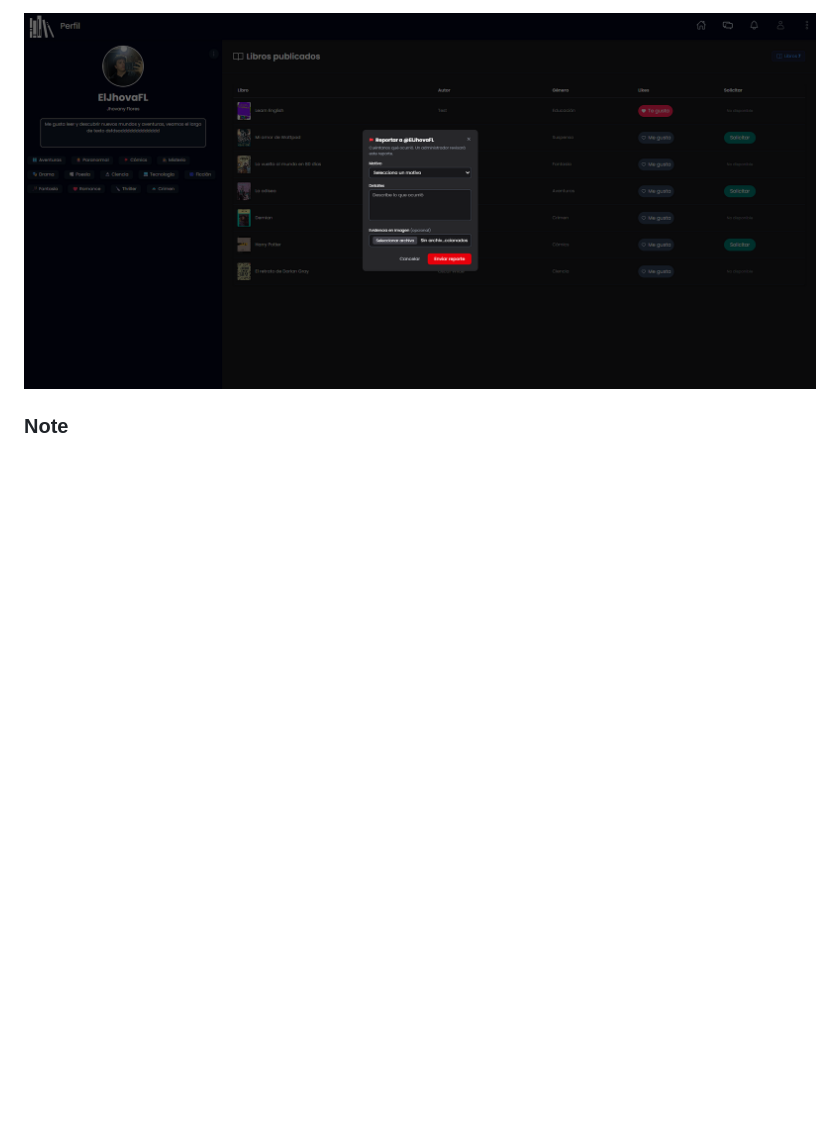
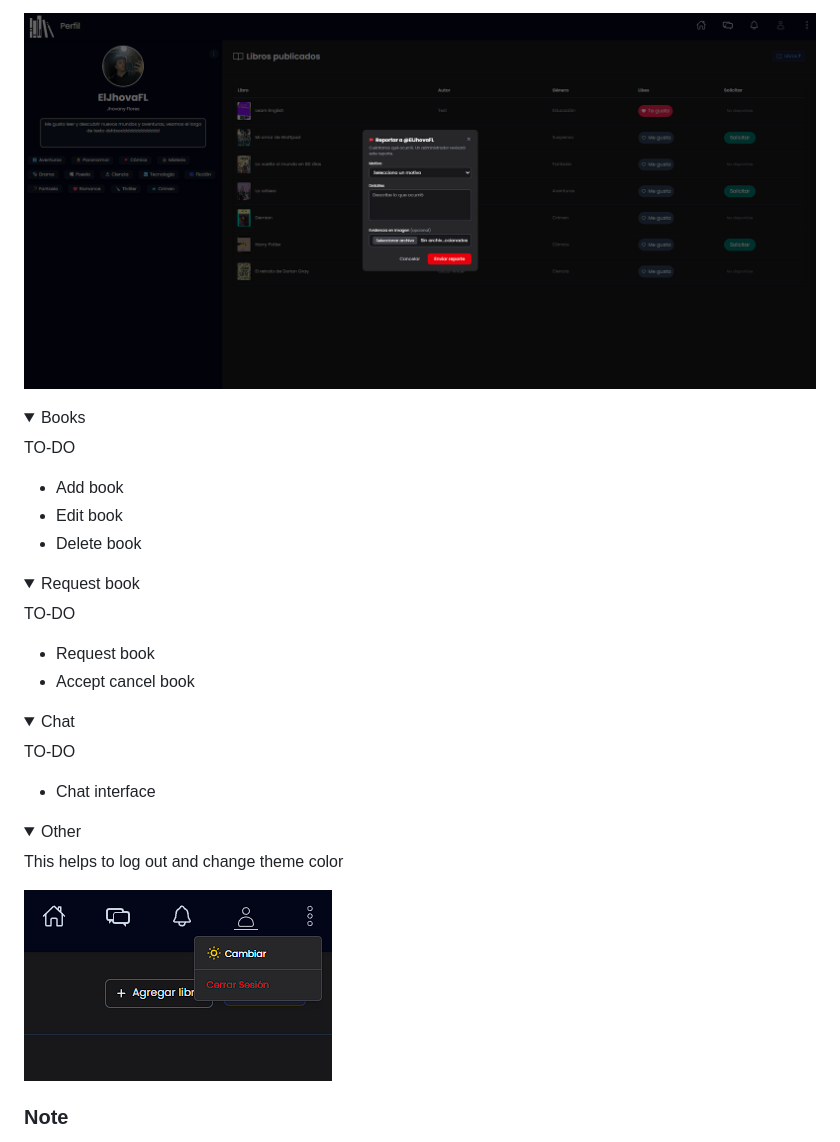
Before and after one commit to ChristianFLozano/modular_project_documentation, a Markdown page: README.md, the part around the change. Drawn GitHub-style; pictures changed too: Images/screenshots/Other.png (added); folded sections open; blank space fills up the shorter version.

Commit message:
Doc: Added to do

```diff
--- a/README.md
+++ b/README.md
@@ -129,6 +129,49 @@ If you want to report it opens a report modal ready to fill it up
 
 </details>
 
+<details>
+    <summary>Books</summary>
+
+TO-DO
+
+- Add book
+- Edit book
+- Delete book
+
+
+</details>
+
+<details>
+    <summary> Request book </summary>
+
+TO-DO
+
+- Request book
+- Accept cancel book
+
+
+</details>
+
+<details>
+    <summary> Chat </summary>
+
+TO-DO
+
+- Chat interface
+
+
+</details>
+
+<details>
+    <summary> Other </summary>
+
+This helps to log out and change theme color
+
+![Other](Images/screenshots/Other.png)
+
+
+</details>
+
 ###  Note
 
 In this repo we're adding documentation about Projecto modular and things we think are important to keep easy access
```
